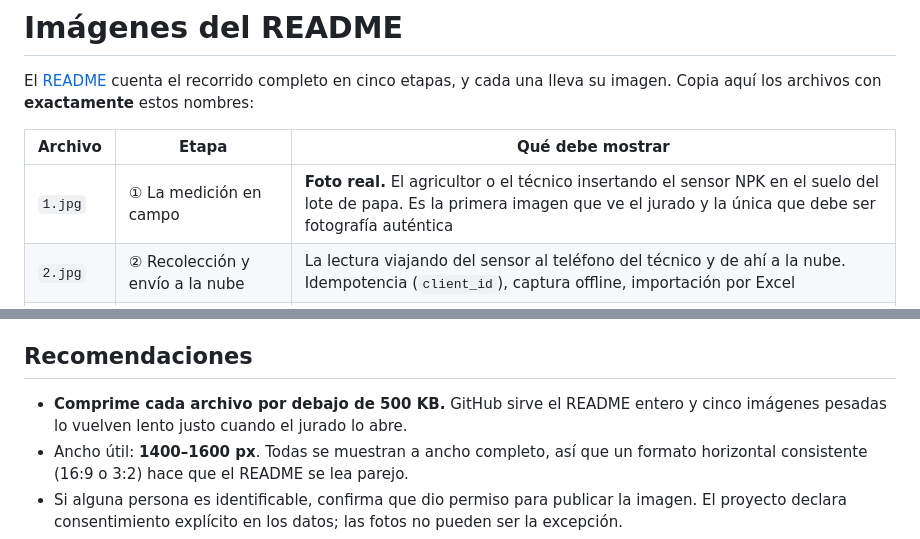
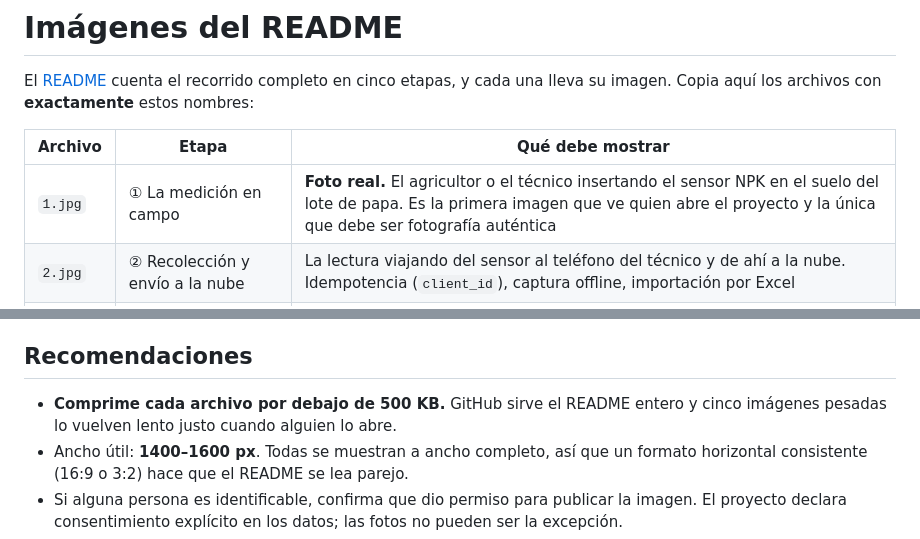
Before and after one commit to juandmg020407/hackathon-ColTechWeek, a Markdown page: docs/media/README.md, 2 parts joined by grey strips. GitHub-like rendering.

```diff
--- a/docs/media/README.md
+++ b/docs/media/README.md
@@ -5,7 +5,7 @@ una lleva su imagen. Copia aquí los archivos con **exactamente** estos nombres:
 
 | Archivo | Etapa | Qué debe mostrar |
 |---|---|---|
-| `1.jpg` | ① La medición en campo | **Foto real.** El agricultor o el técnico insertando el sensor NPK en el suelo del lote de papa. Es la primera imagen que ve el jurado y la única que debe ser fotografía auténtica |
+| `1.jpg` | ① La medición en campo | **Foto real.** El agricultor o el técnico insertando el sensor NPK en el suelo del lote de papa. Es la primera imagen que ve quien abre el proyecto y la única que debe ser fotografía auténtica |
 | `2.jpg` | ② Recolección y envío a la nube | La lectura viajando del sensor al teléfono del técnico y de ahí a la nube. Idempotencia (`client_id`), captura offline, importación por Excel |
 | `3.jpg` | ③ La IA procesa y cruza fuentes | El motor cruzando las seis fuentes externas. **Nómbralas en la imagen** con lo que aporta cada una (ver tabla abajo) |
 | `4.jpg` | ④ Decisión entendible | Una composición que reúna el mapa con incertidumbre, la receta **recomendada** y el QR que abre el acta humanizada. Debe quedar claro que la IA explica sobre evidencia y que una persona valida |
@@ -29,7 +29,7 @@ climáticas son productos de modelo.
 ## Recomendaciones
 
 - **Comprime cada archivo por debajo de 500 KB.** GitHub sirve el README entero y
-  cinco imágenes pesadas lo vuelven lento justo cuando el jurado lo abre.
+  cinco imágenes pesadas lo vuelven lento justo cuando alguien lo abre.
 - Ancho útil: **1400–1600 px**. Todas se muestran a ancho completo, así que un
   formato horizontal consistente (16:9 o 3:2) hace que el README se lea parejo.
 - Si alguna persona es identificable, confirma que dio permiso para publicar la
```
Also changed, not shown: README.md (+1 -1 lines), TECNICO.md (+1 -1 lines).
